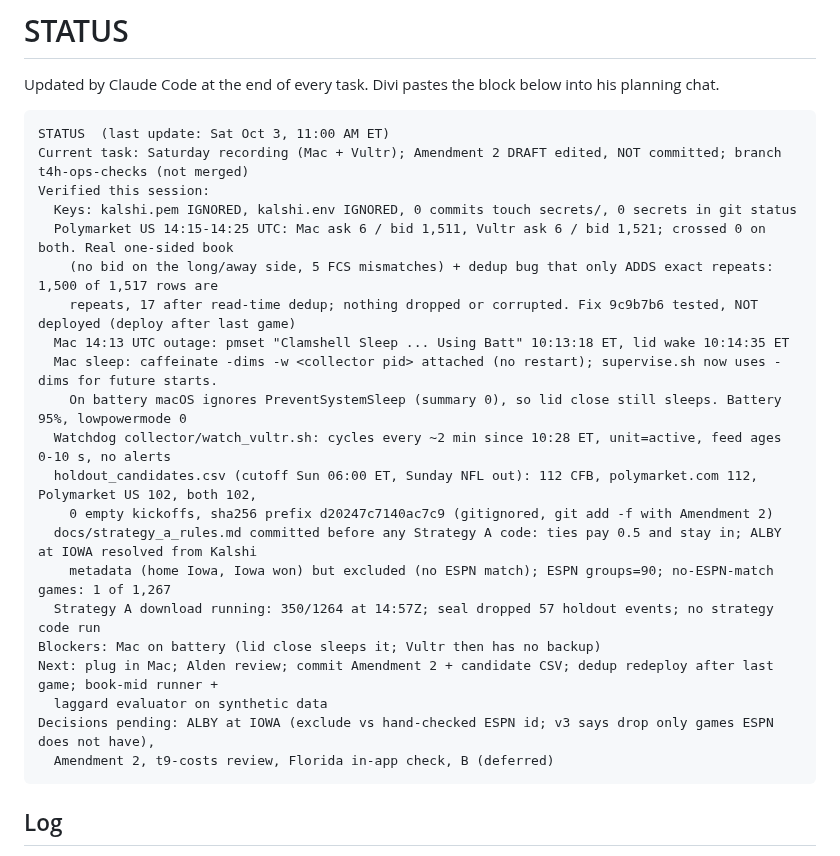
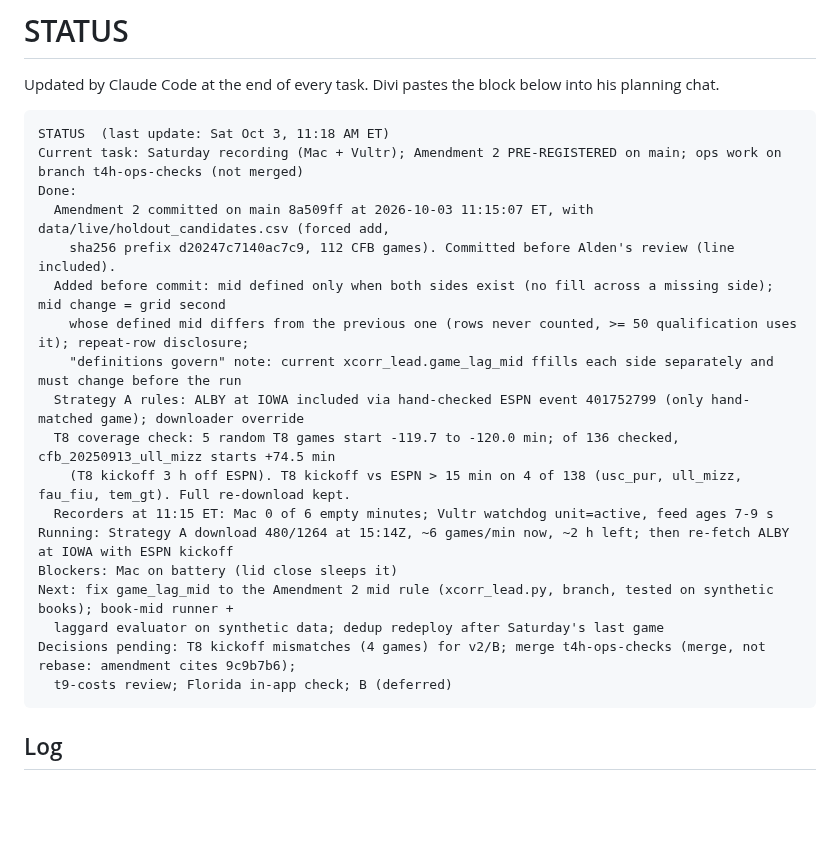
Before and after one commit to katsdivi/GQ-Hacks, a Markdown page: STATUS.md, the part around the change. Rendered like a GitHub page; blank space fills up the shorter version.

Commit message:
STATUS: Amendment 2 pre-registered on main, T8 coverage check, ALBY at IOWA rule
Co-Authored-By: Claude Opus 5.5 <noreply@anthropic.com>

````diff
--- a/STATUS.md
+++ b/STATUS.md
@@ -3,27 +3,24 @@
 Updated by Claude Code at the end of every task. Divi pastes the block below into his planning chat.
 
 ```
-STATUS  (last update: Sat Oct 3, 11:00 AM ET)
-Current task: Saturday recording (Mac + Vultr); Amendment 2 DRAFT edited, NOT committed; branch t4h-ops-checks (not merged)
-Verified this session:
-  Keys: kalshi.pem IGNORED, kalshi.env IGNORED, 0 commits touch secrets/, 0 secrets in git status
-  Polymarket US 14:15-14:25 UTC: Mac ask 6 / bid 1,511, Vultr ask 6 / bid 1,521; crossed 0 on both. Real one-sided book
-    (no bid on the long/away side, 5 FCS mismatches) + dedup bug that only ADDS exact repeats: 1,500 of 1,517 rows are
-    repeats, 17 after read-time dedup; nothing dropped or corrupted. Fix 9c9b7b6 tested, NOT deployed (deploy after last game)
-  Mac 14:13 UTC outage: pmset "Clamshell Sleep ... Using Batt" 10:13:18 ET, lid wake 10:14:35 ET
-  Mac sleep: caffeinate -dims -w <collector pid> attached (no restart); supervise.sh now uses -dims for future starts.
-    On battery macOS ignores PreventSystemSleep (summary 0), so lid close still sleeps. Battery 95%, lowpowermode 0
-  Watchdog collector/watch_vultr.sh: cycles every ~2 min since 10:28 ET, unit=active, feed ages 0-10 s, no alerts
-  holdout_candidates.csv (cutoff Sun 06:00 ET, Sunday NFL out): 112 CFB, polymarket.com 112, Polymarket US 102, both 102,
-    0 empty kickoffs, sha256 prefix d20247c7140ac7c9 (gitignored, git add -f with Amendment 2)
-  docs/strategy_a_rules.md committed before any Strategy A code: ties pay 0.5 and stay in; ALBY at IOWA resolved from Kalshi
-    metadata (home Iowa, Iowa won) but excluded (no ESPN match); ESPN groups=90; no-ESPN-match games: 1 of 1,267
-  Strategy A download running: 350/1264 at 14:57Z; seal dropped 57 holdout events; no strategy code run
-Blockers: Mac on battery (lid close sleeps it; Vultr then has no backup)
-Next: plug in Mac; Alden review; commit Amendment 2 + candidate CSV; dedup redeploy after last game; book-mid runner +
-  laggard evaluator on synthetic data
-Decisions pending: ALBY at IOWA (exclude vs hand-checked ESPN id; v3 says drop only games ESPN does not have),
-  Amendment 2, t9-costs review, Florida in-app check, B (deferred)
+STATUS  (last update: Sat Oct 3, 11:18 AM ET)
+Current task: Saturday recording (Mac + Vultr); Amendment 2 PRE-REGISTERED on main; ops work on branch t4h-ops-checks (not merged)
+Done:
+  Amendment 2 committed on main 8a509ff at 2026-10-03 11:15:07 ET, with data/live/holdout_candidates.csv (forced add,
+    sha256 prefix d20247c7140ac7c9, 112 CFB games). Committed before Alden's review (line included).
+  Added before commit: mid defined only when both sides exist (no fill across a missing side); mid change = grid second
+    whose defined mid differs from the previous one (rows never counted, >= 50 qualification uses it); repeat-row disclosure;
+    "definitions govern" note: current xcorr_lead.game_lag_mid ffills each side separately and must change before the run
+  Strategy A rules: ALBY at IOWA included via hand-checked ESPN event 401752799 (only hand-matched game); downloader override
+  T8 coverage check: 5 random T8 games start -119.7 to -120.0 min; of 136 checked, cfb_20250913_ull_mizz starts +74.5 min
+    (T8 kickoff 3 h off ESPN). T8 kickoff vs ESPN > 15 min on 4 of 138 (usc_pur, ull_mizz, fau_fiu, tem_gt). Full re-download kept.
+  Recorders at 11:15 ET: Mac 0 of 6 empty minutes; Vultr watchdog unit=active, feed ages 7-9 s
+Running: Strategy A download 480/1264 at 15:14Z, ~6 games/min now, ~2 h left; then re-fetch ALBY at IOWA with ESPN kickoff
+Blockers: Mac on battery (lid close sleeps it)
+Next: fix game_lag_mid to the Amendment 2 mid rule (xcorr_lead.py, branch, tested on synthetic books); book-mid runner +
+  laggard evaluator on synthetic data; dedup redeploy after Saturday's last game
+Decisions pending: T8 kickoff mismatches (4 games) for v2/B; merge t4h-ops-checks (merge, not rebase: amendment cites 9c9b7b6);
+  t9-costs review; Florida in-app check; B (deferred)
 ```
 
 ## Log
````
